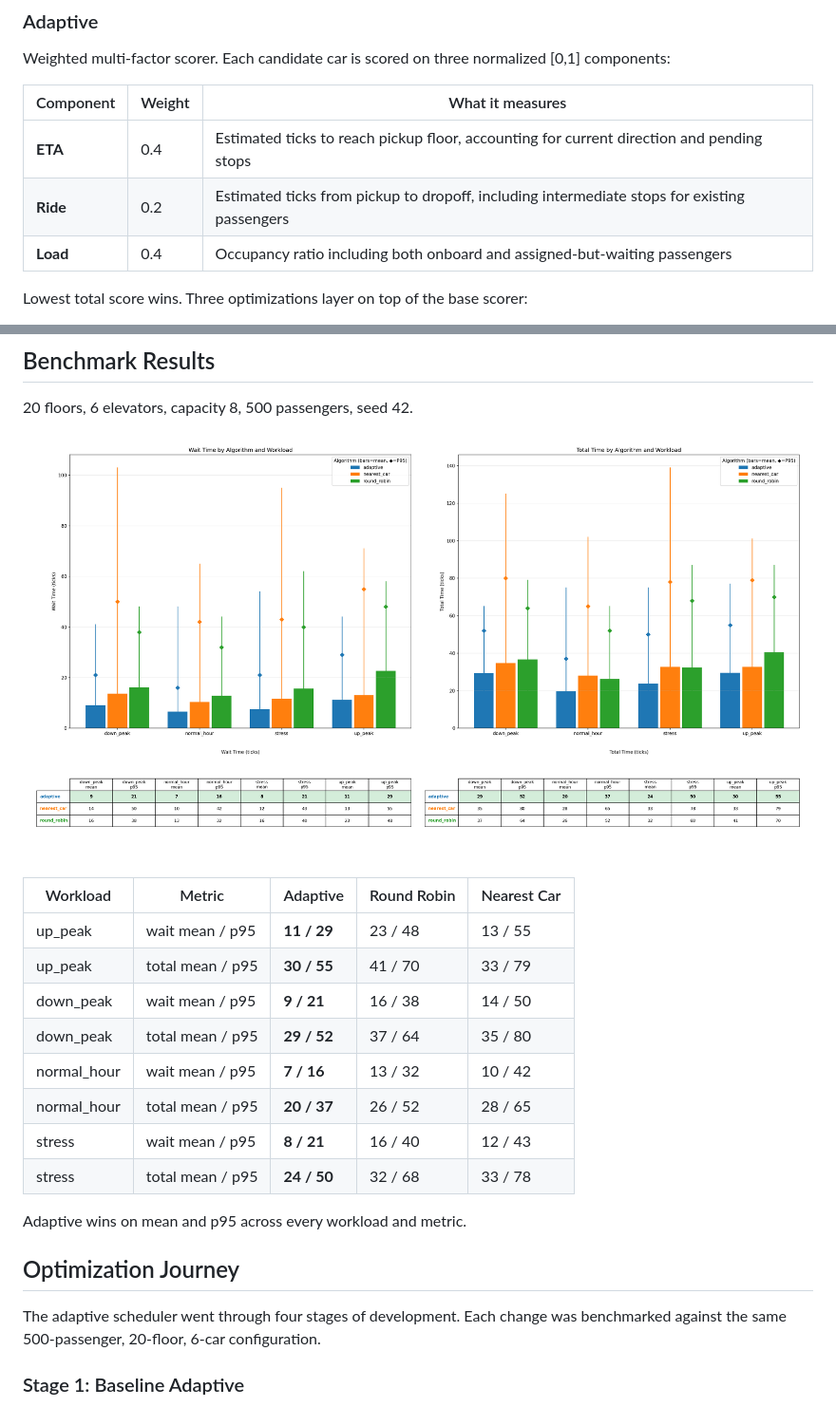
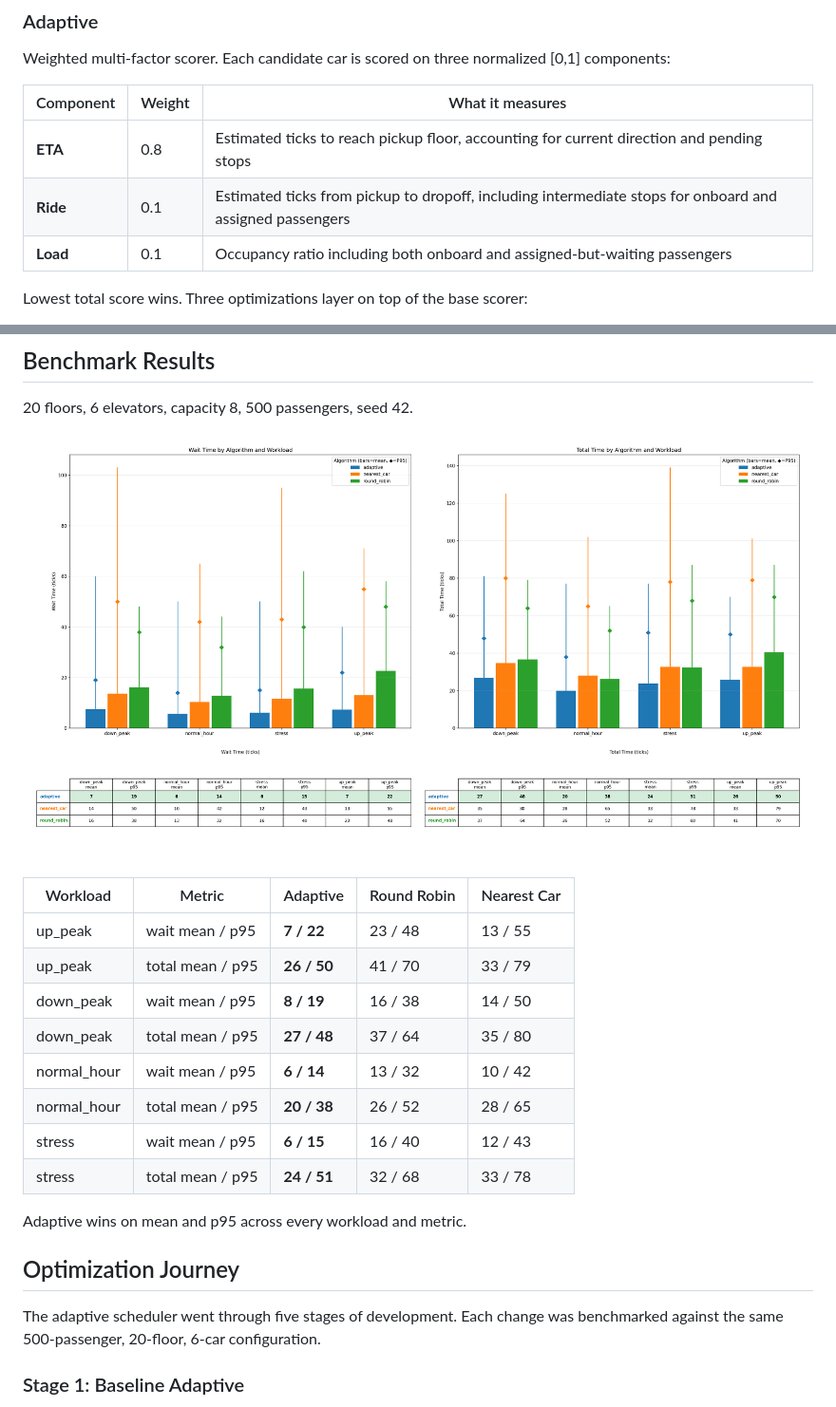
Before and after one commit to chenliu0831/LiftOS, a Markdown page: README.md, 2 parts joined by grey strips. Shown at 95% size. Rendered like a GitHub page; pictures changed too: docs/results.png.

Commit message:
Retune adaptive scorer: fix normalization, improve ride estimate, rebalance weights
Three scoring fixes:
- ETA normalizer raised from 2*num_floors to 4*num_floors so reversal
  paths and capacity overflow penalties are not clamped to identical
  scores
- Ride normalizer changed from per-car (num_floors + passengers*2) to
  constant (num_floors - 1) so the same ride distance scores equally
  across cars regardless of load
- Ride estimate now counts intermediate stops from assigned passengers,
  not just onboard ones

Weight sweep across 66 combinations, 5 seeds, and three congestion
levels (500/800/1200 passengers) found the old 0.4/0.2/0.4 weights
over-weighted load. Rebalanced to 0.8/0.1/0.1. Deadline penalty
parameters (w=1.0, mult=0.75) confirmed still optimal.

Co-Authored-By: Claude Opus 4.6 <noreply@anthropic.com>

```diff
--- a/README.md
+++ b/README.md
@@ -74,9 +74,9 @@ Weighted multi-factor scorer. Each candidate car is scored on three normalized [
 
 | Component | Weight | What it measures |
 |-----------|--------|------------------|
-| **ETA** | 0.4 | Estimated ticks to reach pickup floor, accounting for current direction and pending stops |
-| **Ride** | 0.2 | Estimated ticks from pickup to dropoff, including intermediate stops for existing passengers |
-| **Load** | 0.4 | Occupancy ratio including both onboard and assigned-but-waiting passengers |
+| **ETA** | 0.8 | Estimated ticks to reach pickup floor, accounting for current direction and pending stops |
+| **Ride** | 0.1 | Estimated ticks from pickup to dropoff, including intermediate stops for onboard and assigned passengers |
+| **Load** | 0.1 | Occupancy ratio including both onboard and assigned-but-waiting passengers |
 
 Lowest total score wins. Three optimizations layer on top of the base scorer:
 
@@ -112,20 +112,20 @@ See [webapp/README.md](webapp/README.md) for details.
 
 | Workload | Metric | Adaptive | Round Robin | Nearest Car |
 |----------|--------|----------|-------------|-------------|
-| up_peak | wait mean / p95 | **11 / 29** | 23 / 48 | 13 / 55 |
-| up_peak | total mean / p95 | **30 / 55** | 41 / 70 | 33 / 79 |
-| down_peak | wait mean / p95 | **9 / 21** | 16 / 38 | 14 / 50 |
-| down_peak | total mean / p95 | **29 / 52** | 37 / 64 | 35 / 80 |
-| normal_hour | wait mean / p95 | **7 / 16** | 13 / 32 | 10 / 42 |
-| normal_hour | total mean / p95 | **20 / 37** | 26 / 52 | 28 / 65 |
-| stress | wait mean / p95 | **8 / 21** | 16 / 40 | 12 / 43 |
-| stress | total mean / p95 | **24 / 50** | 32 / 68 | 33 / 78 |
+| up_peak | wait mean / p95 | **7 / 22** | 23 / 48 | 13 / 55 |
+| up_peak | total mean / p95 | **26 / 50** | 41 / 70 | 33 / 79 |
+| down_peak | wait mean / p95 | **8 / 19** | 16 / 38 | 14 / 50 |
+| down_peak | total mean / p95 | **27 / 48** | 37 / 64 | 35 / 80 |
+| normal_hour | wait mean / p95 | **6 / 14** | 13 / 32 | 10 / 42 |
+| normal_hour | total mean / p95 | **20 / 38** | 26 / 52 | 28 / 65 |
+| stress | wait mean / p95 | **6 / 15** | 16 / 40 | 12 / 43 |
+| stress | total mean / p95 | **24 / 51** | 32 / 68 | 33 / 78 |
 
 Adaptive wins on mean and p95 across every workload and metric.
 
 ## Optimization Journey
 
-The adaptive scheduler went through four stages of development. Each change was benchmarked against the same 500-passenger, 20-floor, 6-car configuration.
+The adaptive scheduler went through five stages of development. Each change was benchmarked against the same 500-passenger, 20-floor, 6-car configuration.
 
 ### Stage 1: Baseline Adaptive
 
```
Also changed, not shown: other parts of README.md (+12 -0 lines), 1 other file.
